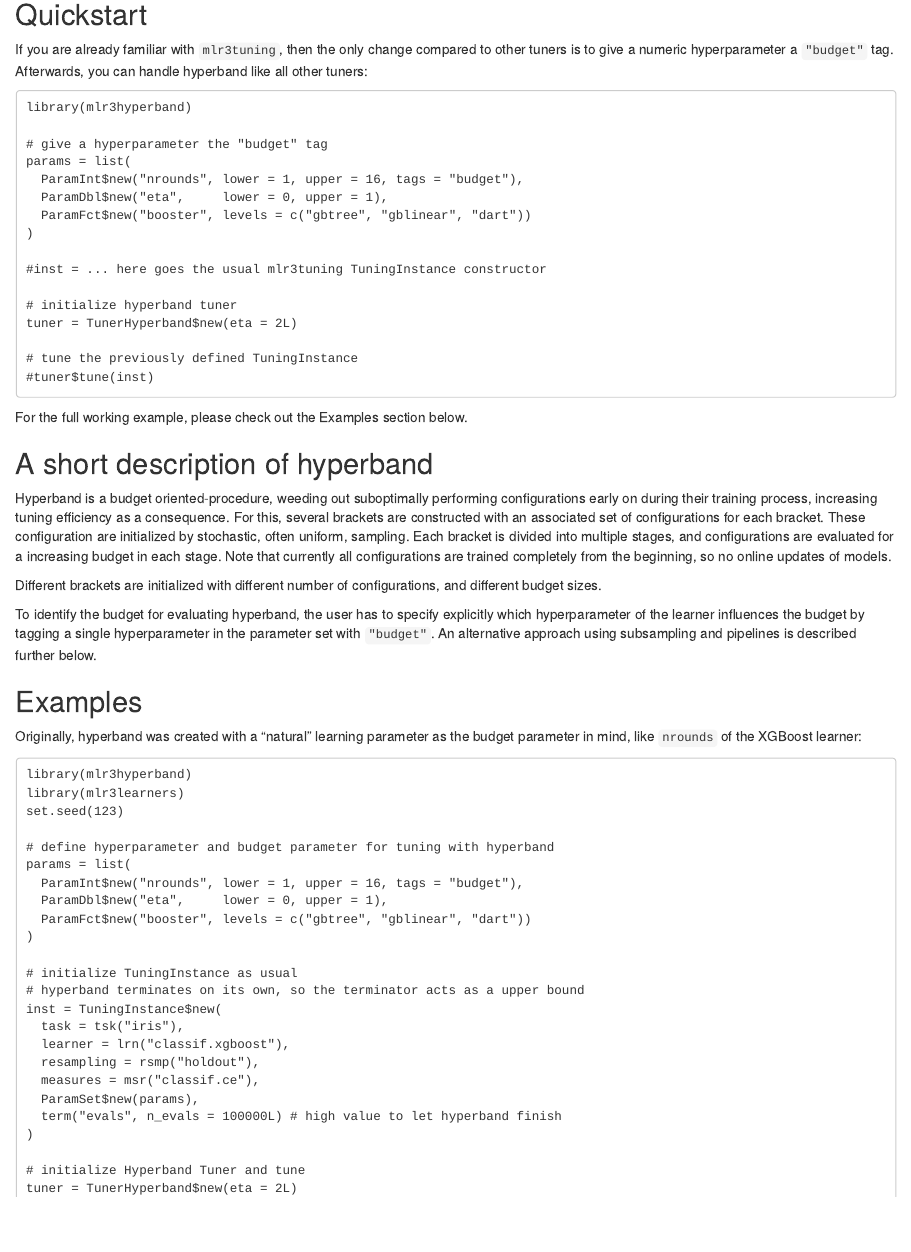
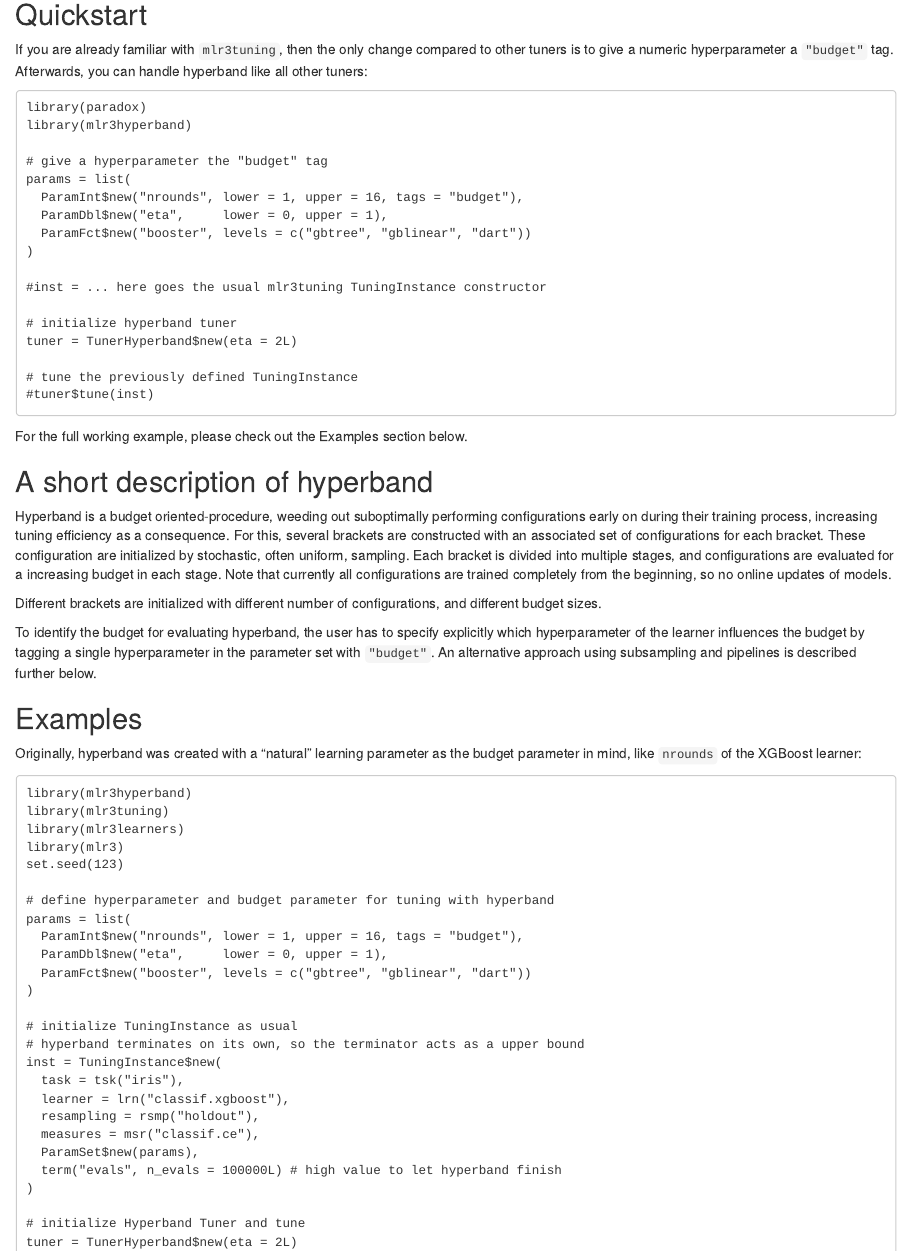
Before and after one commit to mlr-org/mlr3hyperband, an R Markdown document (README.Rmd): the page in a window 1100 px wide, from 240 px down. Rendered offline with R 4.5, knitr and Pandoc, with nearby package versions; badge pictures from the web are left out.

Commit message:
fixed README chunks

````diff
--- a/README.Rmd
+++ b/README.Rmd
@@ -25,6 +25,7 @@ If you are already familiar with `mlr3tuning`, then the only change compared to
 Afterwards, you can handle hyperband like all other tuners:
 
 ```
+library(paradox)
 library(mlr3hyperband)
 
 # give a hyperparameter the "budget" tag
@@ -65,7 +66,9 @@ Originally, hyperband was created with a "natural" learning parameter as the bud
 
 ```
 library(mlr3hyperband)
+library(mlr3tuning)
 library(mlr3learners)
+library(mlr3)
 set.seed(123)
 
 # define hyperparameter and budget parameter for tuning with hyperband
````
